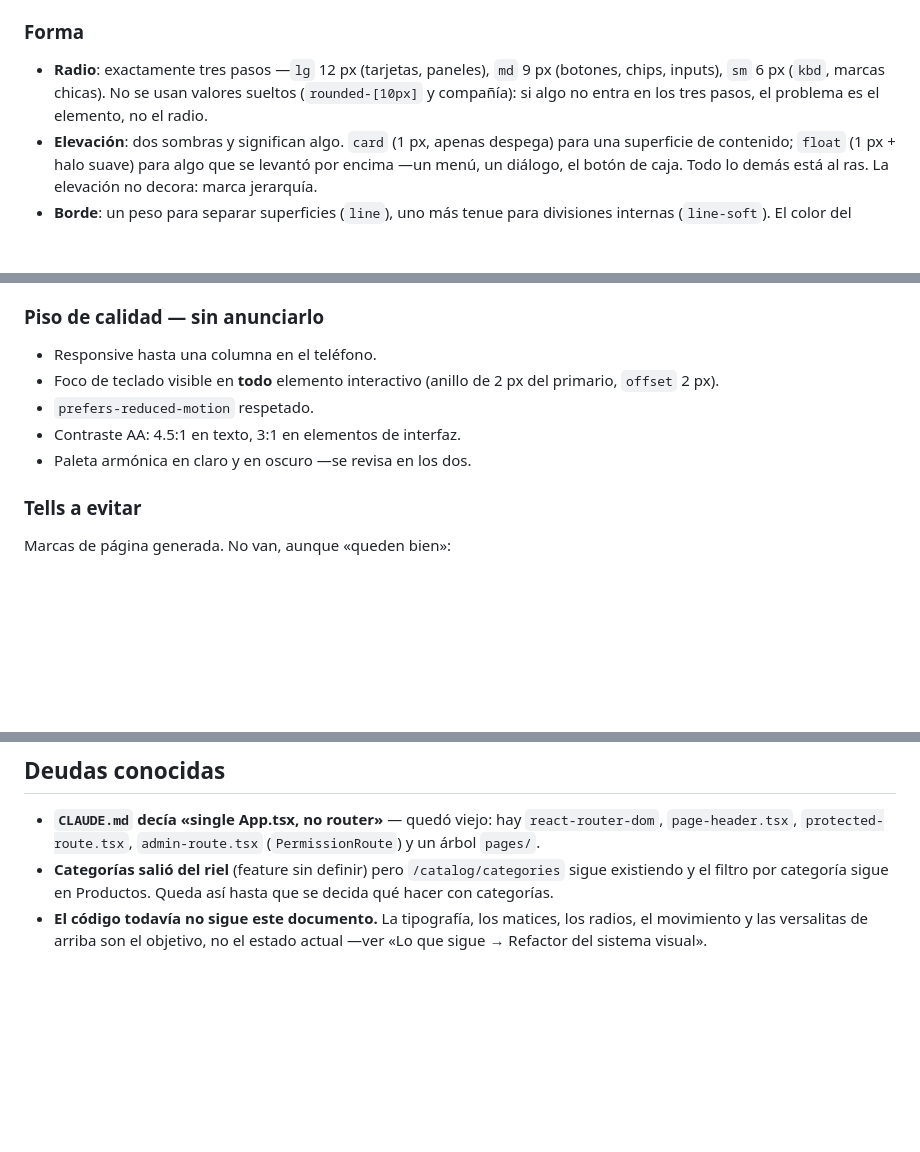
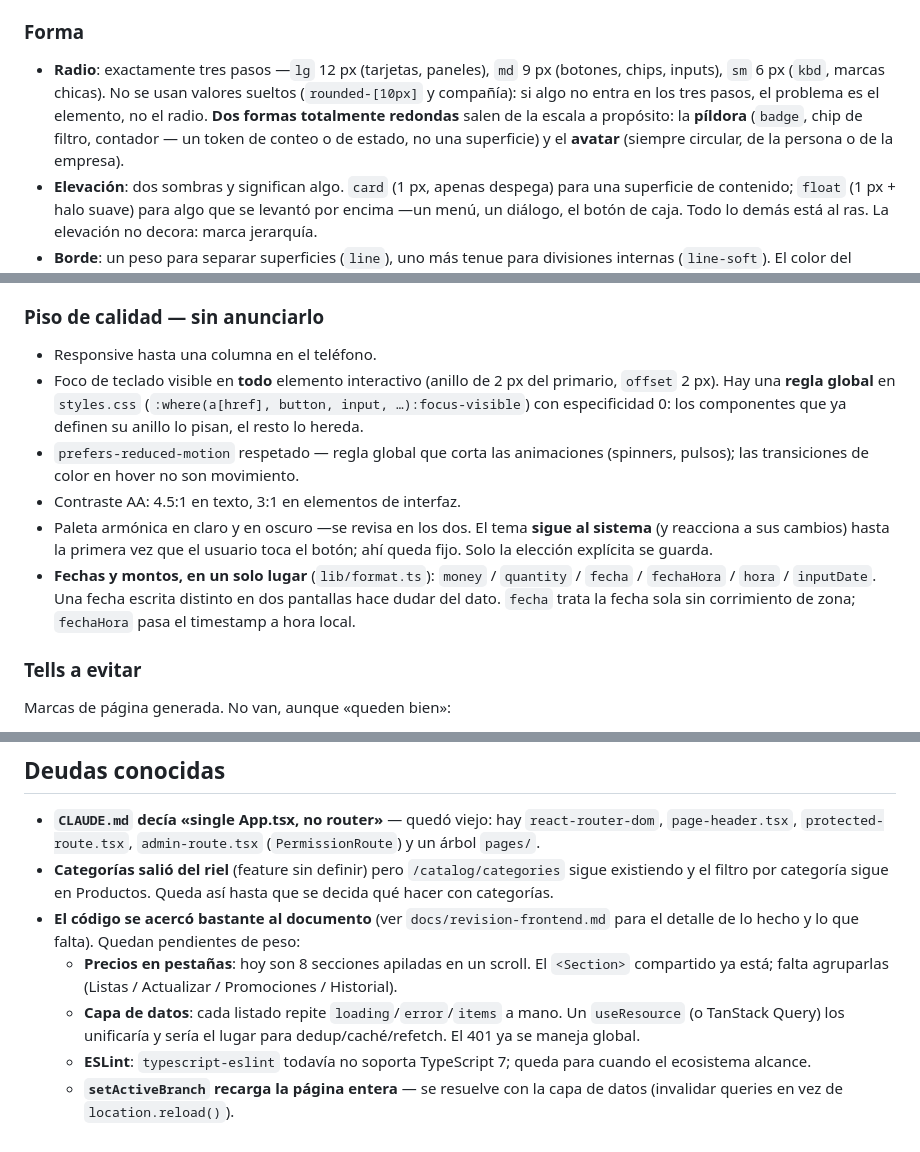
Before and after one commit to Herediano/abasto, a Markdown page: docs/diseno.md, 3 parts joined by grey strips. Rendered like a GitHub page; blank space fills up the shorter version.

```diff
--- a/docs/diseno.md
+++ b/docs/diseno.md
@@ -142,7 +142,10 @@ los motivos de línea de los módulos. Acompaña, no compite. Reglas:
 - **Radio**: exactamente tres pasos —`lg` 12 px (tarjetas, paneles), `md` 9 px
   (botones, chips, inputs), `sm` 6 px (`kbd`, marcas chicas). No se usan valores
   sueltos (`rounded-[10px]` y compañía): si algo no entra en los tres pasos, el
-  problema es el elemento, no el radio.
+  problema es el elemento, no el radio. **Dos formas totalmente redondas** salen
+  de la escala a propósito: la **píldora** (`badge`, chip de filtro, contador —
+  un token de conteo o de estado, no una superficie) y el **avatar** (siempre
+  circular, de la persona o de la empresa).
 - **Elevación**: dos sombras y significan algo. `card` (1 px, apenas despega) para
   una superficie de contenido; `float` (1 px + halo suave) para algo que se
   levantó por encima —un menú, un diálogo, el botón de caja. Todo lo demás está
@@ -239,10 +242,19 @@ está para reconocer, no para decorar: si no ayuda a identificar algo, no va.
 
 - Responsive hasta una columna en el teléfono.
 - Foco de teclado visible en **todo** elemento interactivo (anillo de 2 px del
-  primario, `offset` 2 px).
-- `prefers-reduced-motion` respetado.
+  primario, `offset` 2 px). Hay una **regla global** en `styles.css`
+  (`:where(a[href], button, input, …):focus-visible`) con especificidad 0: los
+  componentes que ya definen su anillo lo pisan, el resto lo hereda.
+- `prefers-reduced-motion` respetado — regla global que corta las animaciones
+  (spinners, pulsos); las transiciones de color en hover no son movimiento.
 - Contraste AA: 4.5:1 en texto, 3:1 en elementos de interfaz.
-- Paleta armónica en claro y en oscuro —se revisa en los dos.
+- Paleta armónica en claro y en oscuro —se revisa en los dos. El tema **sigue al
+  sistema** (y reacciona a sus cambios) hasta la primera vez que el usuario toca
+  el botón; ahí queda fijo. Solo la elección explícita se guarda.
+- **Fechas y montos, en un solo lugar** (`lib/format.ts`): `money` / `quantity` /
+  `fecha` / `fechaHora` / `hora` / `inputDate`. Una fecha escrita distinto en dos
+  pantallas hace dudar del dato. `fecha` trata la fecha sola sin corrimiento de
+  zona; `fechaHora` pasa el timestamp a hora local.
 
 ### Tells a evitar
 
@@ -619,6 +631,15 @@ por módulo, personalización profunda del escritorio.
 - **Categorías salió del riel** (feature sin definir) pero `/catalog/categories`
   sigue existiendo y el filtro por categoría sigue en Productos. Queda así hasta
   que se decida qué hacer con categorías.
-- **El código todavía no sigue este documento.** La tipografía, los matices, los
-  radios, el movimiento y las versalitas de arriba son el objetivo, no el estado
-  actual —ver «Lo que sigue → Refactor del sistema visual».
+- **El código se acercó bastante al documento** (ver `docs/revision-frontend.md`
+  para el detalle de lo hecho y lo que falta). Quedan pendientes de peso:
+  - **Precios en pestañas**: hoy son 8 secciones apiladas en un scroll. El
+    `<Section>` compartido ya está; falta agruparlas (Listas / Actualizar /
+    Promociones / Historial).
+  - **Capa de datos**: cada listado repite `loading`/`error`/`items` a mano. Un
+    `useResource` (o TanStack Query) los unificaría y sería el lugar para
+    dedup/caché/refetch. El 401 ya se maneja global.
+  - **ESLint**: `typescript-eslint` todavía no soporta TypeScript 7; queda para
+    cuando el ecosistema alcance.
+  - **`setActiveBranch` recarga la página entera** — se resuelve con la capa de
+    datos (invalidar queries en vez de `location.reload()`).
```
Also changed, not shown: docs/revision-frontend.md (+36 -0 lines).
